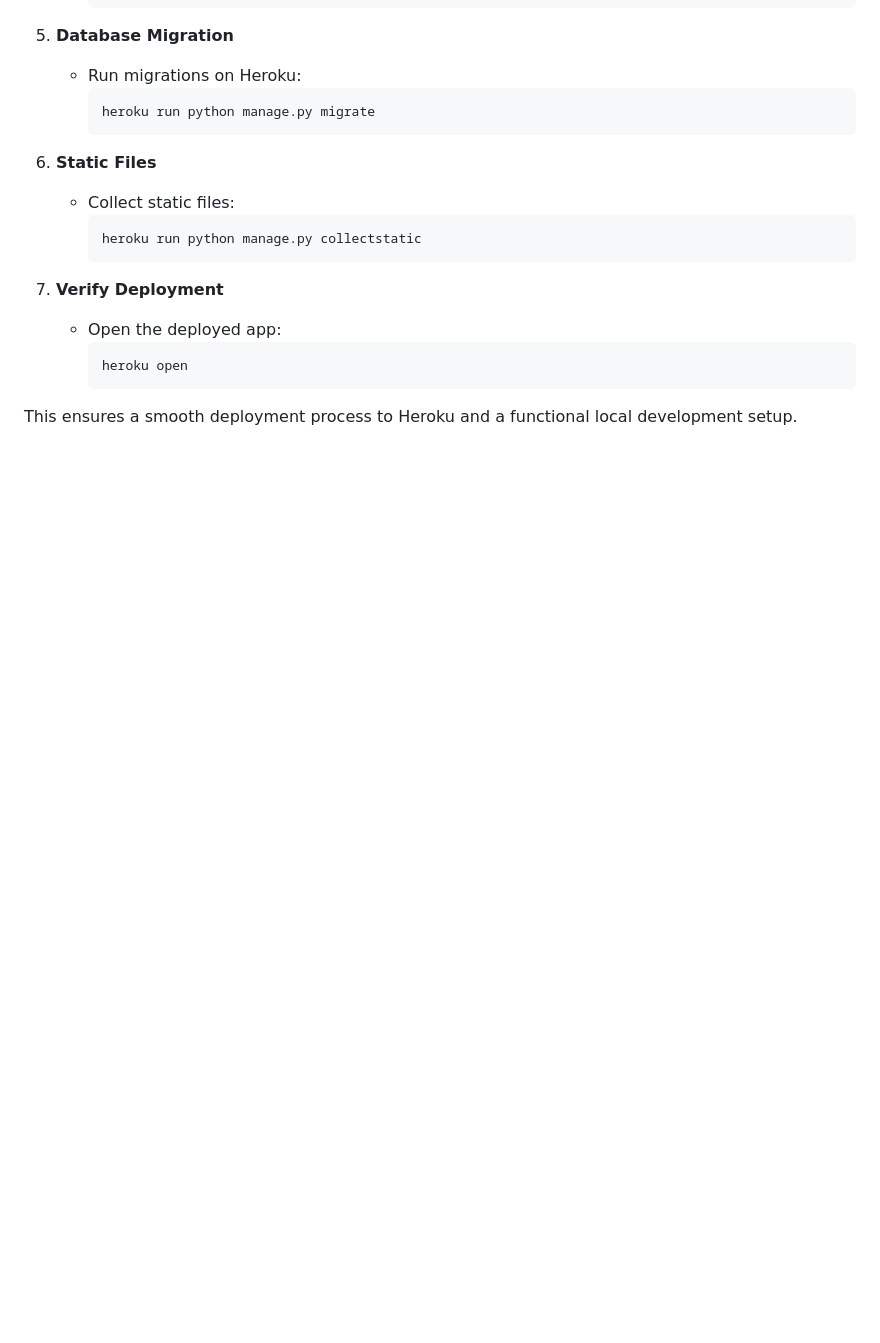
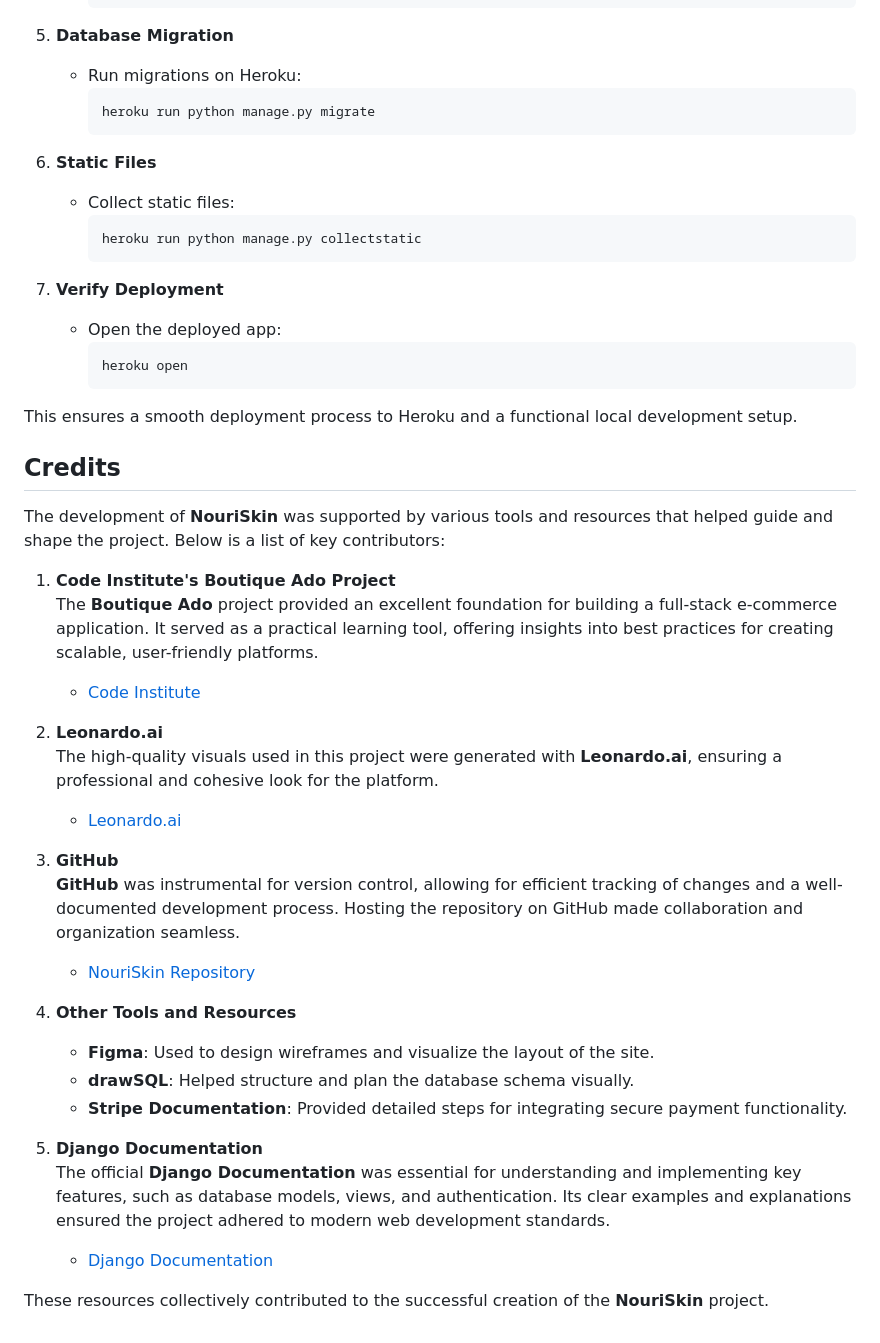
Before and after one commit to camilabandeira/NouriSkin, a Markdown page: README.md, the part around one of its changes. Drawn GitHub-style; blank space fills up the shorter version.

Commit message:
docs: update README to include credits and enhance project description

````diff
--- a/README.md
+++ b/README.md
@@ -537,3 +540,31 @@ Store these variables in a `.env` file and never hardcode them in the codebase.
      ```
 
 This ensures a smooth deployment process to Heroku and a functional local development setup.
+
+## Credits
+
+The development of **NouriSkin** was supported by various tools and resources that helped guide and shape the project. Below is a list of key contributors:
+
+1. **Code Institute's Boutique Ado Project**
+   The **Boutique Ado** project provided an excellent foundation for building a full-stack e-commerce application. It served as a practical learning tool, offering insights into best practices for creating scalable, user-friendly platforms.
+   - [Code Institute](https://learn.codeinstitute.net)
+
+2. **Leonardo.ai**
+   The high-quality visuals used in this project were generated with **Leonardo.ai**, ensuring a professional and cohesive look for the platform.
+   - [Leonardo.ai](https://leonardo.ai)
+
+3. **GitHub**
+   **GitHub** was instrumental for version control, allowing for efficient tracking of changes and a well-documented development process. Hosting the repository on GitHub made collaboration and organization seamless.
+   - [NouriSkin Repository](https://github.com/camilabandeira/NouriSkin)
+
+4. **Other Tools and Resources**
+   - **Figma**: Used to design wireframes and visualize the layout of the site.
+   - **drawSQL**: Helped structure and plan the database schema visually.
+   - **Stripe Documentation**: Provided detailed steps for integrating secure payment functionality.
+
+5. **Django Documentation**
+   The official **Django Documentation** was essential for understanding and implementing key features, such as database models, views, and authentication. Its clear examples and explanations ensured the project adhered to modern web development standards.
+   - [Django Documentation](https://docs.djangoproject.com/en/stable/)
+
+
+These resources collectively contributed to the successful creation of the **NouriSkin** project.
````
Also changed, not shown: other parts of README.md (+3 -0 lines).
